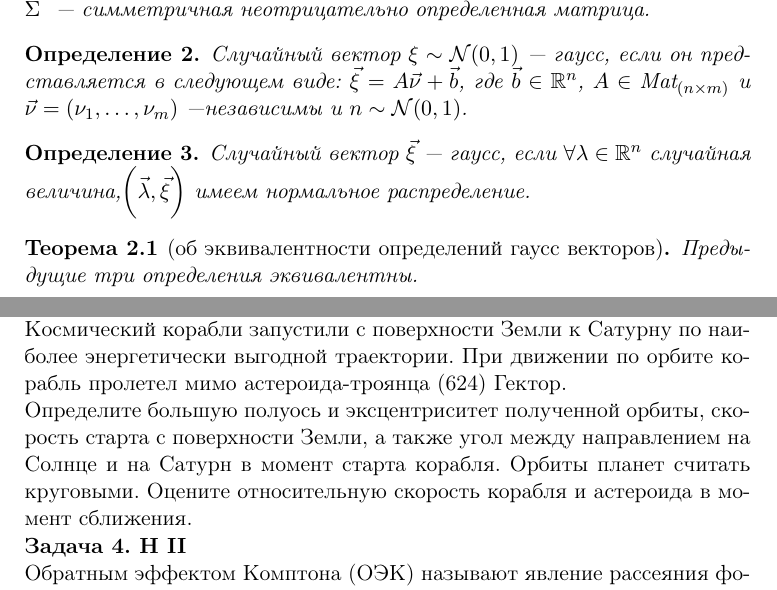
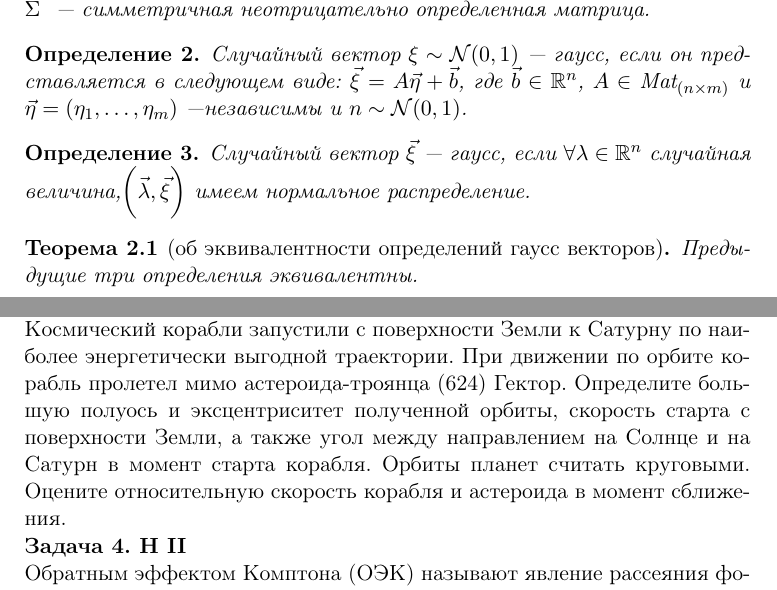
Before and after one commit to DIHT-LaTeX/mipt-latex-fall2018-Khabutdinov-Arslan, a LaTeX document (task2.tex): two parts of pages 1 and 2 of 2, joined at a grey line, cut so that both start at the same text. Compiled offline with pdfLaTeX.

Commit message:
branch rebuilt

```diff
--- a/task2.tex
+++ b/task2.tex
@@ -26,5 +26,6 @@ bottom = 1 cm,
 \newcounter{astron}[section]
 \newcommand{\heart}{\ensuremath\heartsuit}
 \pagenumbering{gobble}
+\newenvironment{astro}[1]{\textbf{\stepcounter{astron}Задача \theastron. #1 \\}}{}
 
 \begin{document}
@@ -35,21 +32,19 @@ bottom = 1 cm,
     \maketitle
-
     \section{Центральная предельная теорема}
     \begin{thm}[Линдеберга]
-Пусть $\{\xi_k\}_{k \geq 1}$~--- независимая случайная величина, $\mathsf{E}\xi_k<+\infty$, $\forall k$ обозначим $m_k = \mathsf{E}\xi_k$, $\sigma_k^2 = \mathsf{D}\xi_k>0:S_n = \sum\limits_{i = 1}^n\xi_i$; $D_n^2=\sum\limits_{k = 1}^n\sigma_k^2$ и $F_k(x)$ функция распределения $\xi_k$. Пусть выполняется условие Линдберга, то есть
+        Пусть $\{\xi_k\}_{k \geq 1}$~--- независимая случайная величина, $\mathsf{E}\xi_k < +\infty$, $\forall k$ обозначим $m_k = \mathsf{E}\xi_k$, $\sigma_k^2 = \mathsf{D}\xi_k > 0:S_n = \sum\limits_{i = 1}^n\xi_i$; $D_n^2 = \sum\limits_{k = 1}^n\sigma_k^2$ и $F_k(x)$ функция распределения $\xi_k$. Пусть выполняется условие Линдберга, то есть
         $$
-\forall\varepsilon>0~\frac{1}{\mathsf{D}_n^2} \sum\limits_{k=1}^n \int\limits_{\{x:|x - m_k| > \varepsilon \mathsf{D}_n\}}^{} (x - m_k)^2  \,d f_k(x) \xrightarrow[n\rightarrow\infty]{}0.
+        \forall\varepsilon > 0~\frac{1}{\mathsf{D}_n^2} \sum\limits_{k = 1}^n \int\limits_{\{x:|x - m_k| > \varepsilon \mathsf{D}_n\}}^{} (x - m_k)^2  \,d f_k(x) \xrightarrow[n\rightarrow\infty]{}0.
         $$
-Тогда $\frac{S_n-\mathsf{E}S_n}{\sqrt{\mathsf{D}S_n}} \xrightarrow{d} \mathcal{N}(0,1), n \rightarrow \infty.$
+        Тогда $\frac{S_n - \mathsf{E}S_n}{\sqrt{\mathsf{D}S_n}} \xrightarrow{d} \mathcal{N}(0,1), n \rightarrow \infty.$
     \end{thm}
+
     \section{Гауссовские случайные векторы}
     \begin{dfn}
-Случайный вектор $\vec \xi \sim (m,\Sigma)$ ~--- гаусс, если его характеристическая функция $\varphi_\xi\biggl(\vec t\biggr) = \exp{\biggl(i\biggl(\vec m, \vec t} - \frac{1}{2}\biggl(\Sigma \vec t, \vec t\biggr)\biggr)$,
-$\vec m \in \mathbb{R}^n$,
-$\Sigma$ ~--- симметричная неотрицательно определенная  матрица.
+        Случайный вектор $\vec \xi \sim (m, \Sigma)$ ~--- гаусс, если его характеристическая функция $\varphi_\xi\biggl(\vec t\biggr) = \exp{\biggl(i\biggl(\vec m, \vec t} - \frac{1}{2}\biggl(\Sigma \vec t, \vec t\biggr)\biggr)$, $\vec m \in \mathbb{R}^n$, $\Sigma$ ~--- симметричная неотрицательно определенная  матрица.
     \end{dfn}
     \begin{dfn}
-Случайный вектор $\xi \sim \mathcal{N}(0,1)$~--- гаусс, если он представляется в следующем виде: $\vec \xi = A\vec \nu + \vec b$, где  $\vec b \in \mathbb{R}^n$, $A \in \text{Mat}_{(n \times m)}$ и $\vec \nu = (\nu_1, \dots, \nu_m)$~---независимы и $n \sim \mathcal{N}(0,1)$.
+        Случайный вектор $\xi \sim \mathcal{N}(0,1)$~--- гаусс, если он представляется в следующем виде: $\vec \xi = A\vec \eta + \vec b$, где  $\vec b \in \mathbb{R}^n$, $A \in \text{Mat}_{(n \times m)}$ и $\vec \eta = (\eta_1, \dots, \eta_m)$~---независимы и $n \sim \mathcal{N}(0,1)$.
     \end{dfn}
     \begin{dfn}
         Случайный вектор $\vec \xi$~--- гаусс, если  $\forall \lambda \in \mathbb{R}^n$ случайная величина,$\biggl(\vec\lambda, \vec\xi\biggr)$ имеем нормальное распределение.
```
Also changed, not shown: task2.pdf, task2.tex (13 more changed lines). Lines whose indentation alone changed are shown as unchanged.
